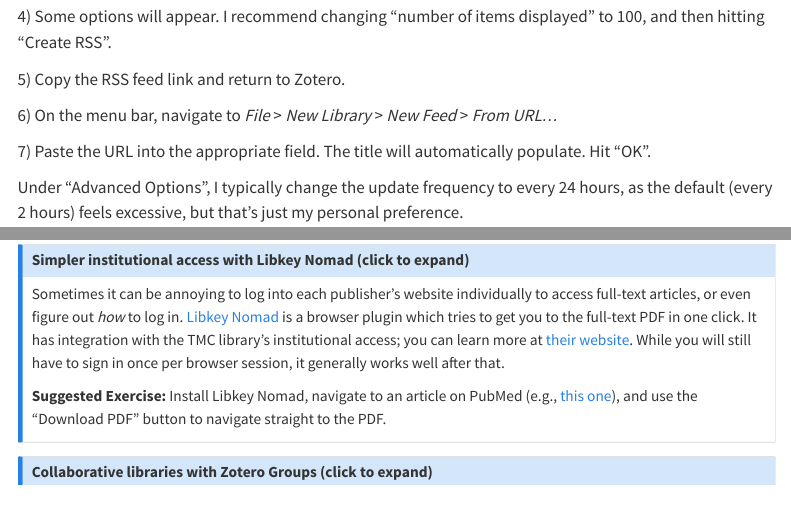
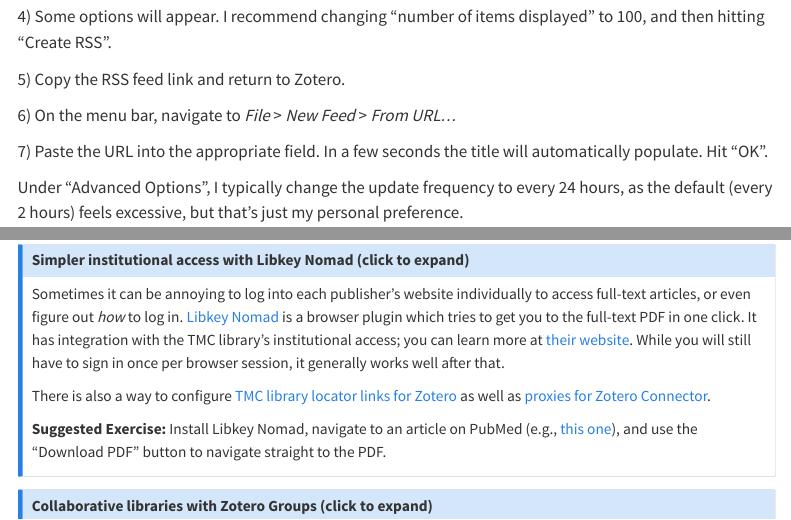
Before and after one commit to mrkady/zotero, a Quarto document (zotero.qmd): the page in a window 1100 px wide, from 11150 px down, and a second part further down, joined at a grey line. Rendered offline with R 4.5, knitr and Pandoc in place of Quarto, with nearby package versions; menus at the side of the page are left out.

Commit message:
Revise instructions for most recent Zotero beta

```diff
--- a/zotero.qmd
+++ b/zotero.qmd
@@ -345,9 +345,9 @@
 
 5\) Copy the RSS feed link and return to Zotero.
 
-6\) On the menu bar, navigate to *File* \> *New Library* \> *New Feed* \> *From URL...*
+6\) On the menu bar, navigate to *File* \> *New Feed* \> *From URL...*
 
-7\) Paste the URL into the appropriate field. The title will automatically populate. Hit "OK".
+7\) Paste the URL into the appropriate field. In a few seconds the title will automatically populate. Hit "OK".
 
 ::: aside
 Under "Advanced Options", I typically change the update frequency to every 24 hours, as the default (every 2 hours) feels excessive, but that's just my personal preference.
@@ -485,6 +485,8 @@
 ### Simpler institutional access with Libkey Nomad (click to expand)
 
 Sometimes it can be annoying to log into each publisher's website individually to access full-text articles, or even figure out *how* to log in. [Libkey Nomad](https://thirdiron.com/downloadnomad/) is a browser plugin which tries to get you to the full-text PDF in one click. It has integration with the TMC library's institutional access; you can learn more at [their website](https://libguides.library.tmc.edu/BCM/Study). While you will still have to sign in once per browser session, it generally works well after that.
+
+There is also a way to configure [TMC library locator links for Zotero](https://www.zotero.org/support/locate) as well as [proxies for Zotero Connector](https://www.zotero.org/support/connector_preferences#proxies).
 
 **Suggested Exercise:** Install Libkey Nomad, navigate to an article on PubMed (e.g., [this one](https://pubmed.ncbi.nlm.nih.gov/41317732/)), and use the "Download PDF" button to navigate straight to the PDF.
 :::
```
Also changed, not shown: index.html, zotero.qmd (4 more changed lines).
